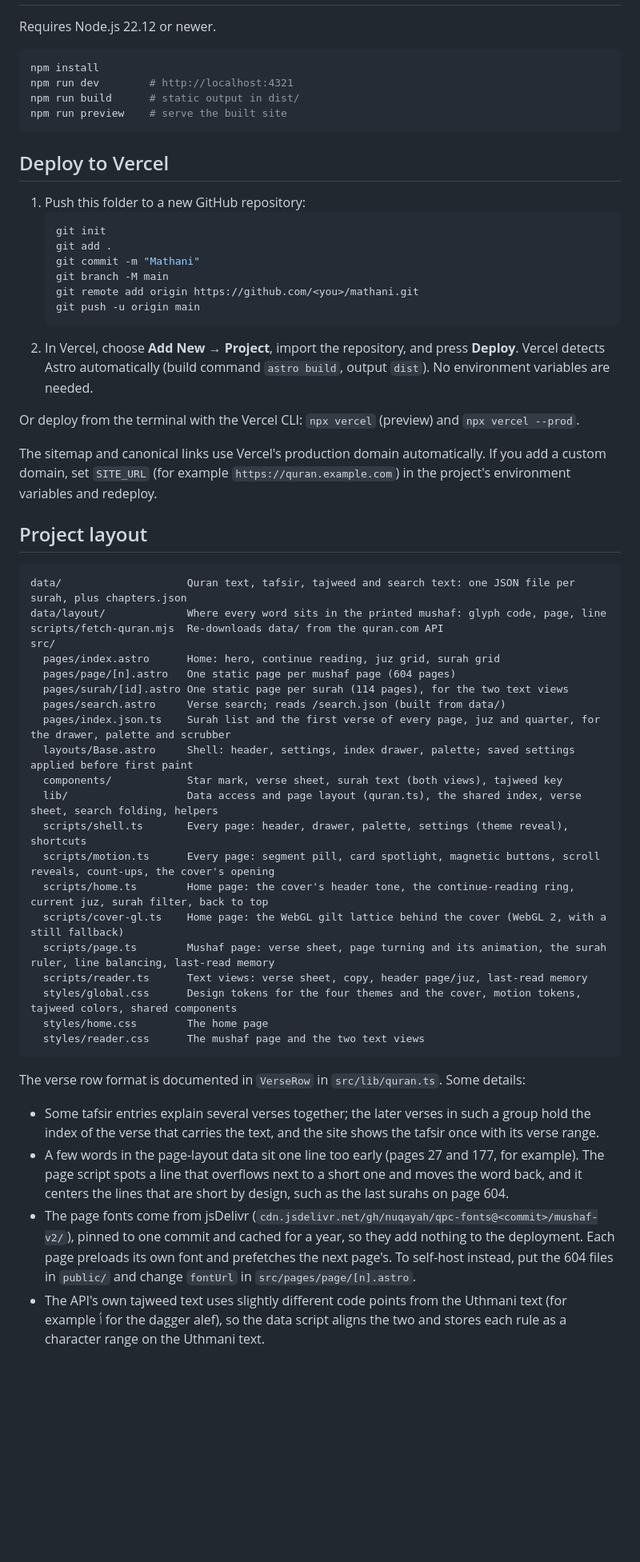
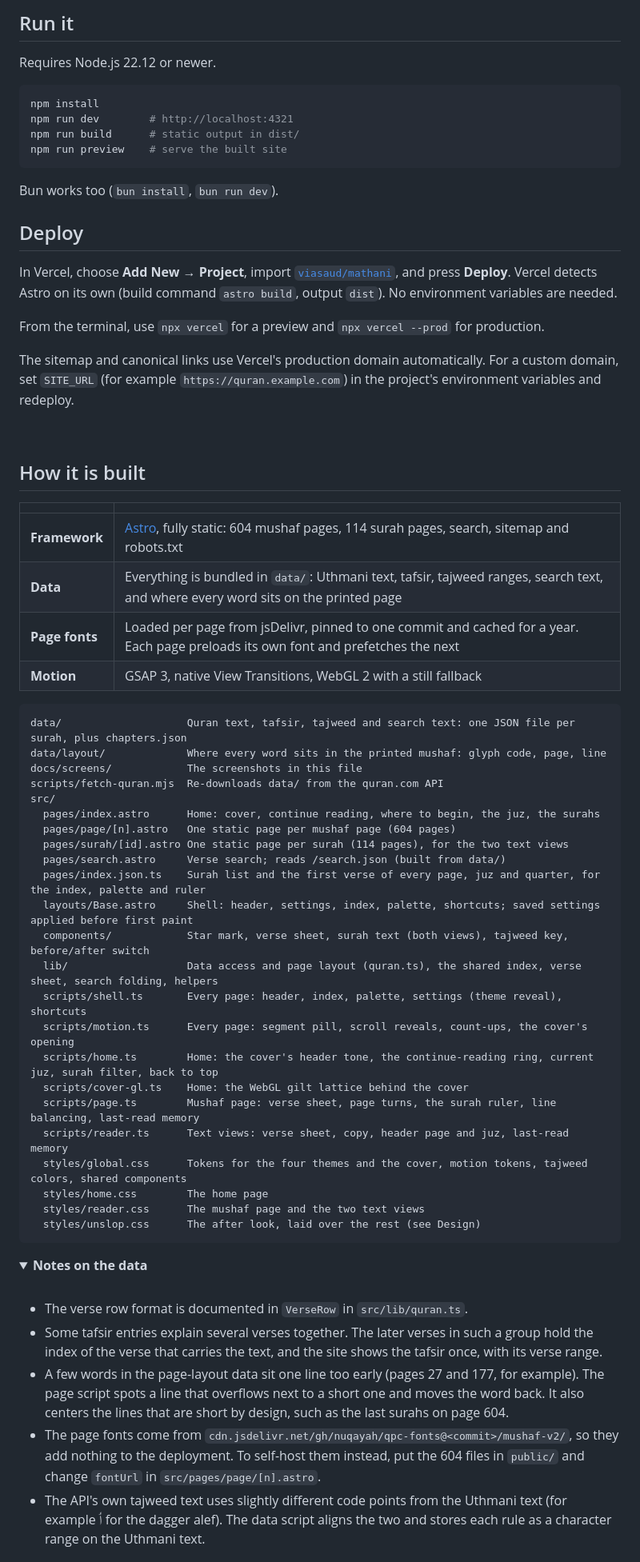
Before and after one commit to viasaud/mathani, a Markdown page: README.md, the part around one of its changes. Shown at 80% size. GitHub-like rendering; folded sections open; blank space fills up the shorter version.

````diff
--- a/README.md
+++ b/README.md
@@ -23,3 +98,6 @@ A clean Quran reading site: all 114 surahs in Uthmani script with Tafsir al-Muya
+<br>
+
+## Run it
 
 Requires Node.js 22.12 or newer.
 
@@ -30,53 +108,60 @@ npm run build      # static output in dist/
 npm run preview    # serve the built site
 ```
 
-## Deploy to Vercel
+Bun works too (`bun install`, `bun run dev`).
 
-1. Push this folder to a new GitHub repository:
-   ```bash
-   git init
-   git add .
-   git commit -m "Mathani"
-   git branch -M main
-   git remote add origin https://github.com/<you>/mathani.git
-   git push -u origin main
-   ```
-2. In Vercel, choose **Add New → Project**, import the repository, and press **Deploy**. Vercel detects Astro automatically (build command `astro build`, output `dist`). No environment variables are needed.
+## Deploy
 
-Or deploy from the terminal with the Vercel CLI: `npx vercel` (preview) and `npx vercel --prod`.
+In Vercel, choose **Add New → Project**, import [`viasaud/mathani`](https://github.com/viasaud/mathani), and press **Deploy**. Vercel detects Astro on its own (build command `astro build`, output `dist`). No environment variables are needed.
 
-The sitemap and canonical links use Vercel's production domain automatically. If you add a custom domain, set `SITE_URL` (for example `https://quran.example.com`) in the project's environment variables and redeploy.
+From the terminal, use `npx vercel` for a preview and `npx vercel --prod` for production.
 
-## Project layout
+The sitemap and canonical links use Vercel's production domain automatically. For a custom domain, set `SITE_URL` (for example `https://quran.example.com`) in the project's environment variables and redeploy.
+
+<br>
+
+## How it is built
+
+| | |
+|---|---|
+| **Framework** | [Astro](https://astro.build), fully static: 604 mushaf pages, 114 surah pages, search, sitemap and robots.txt |
+| **Data** | Everything is bundled in `data/`: Uthmani text, tafsir, tajweed ranges, search text, and where every word sits on the printed page |
+| **Page fonts** | Loaded per page from jsDelivr, pinned to one commit and cached for a year. Each page preloads its own font and prefetches the next |
+| **Motion** | GSAP 3, native View Transitions, WebGL 2 with a still fallback |
 
 ```
 data/                    Quran text, tafsir, tajweed and search text: one JSON file per surah, plus chapters.json
 data/layout/             Where every word sits in the printed mushaf: glyph code, page, line
+docs/screens/            The screenshots in this file
 scripts/fetch-quran.mjs  Re-downloads data/ from the quran.com API
 src/
-  pages/index.astro      Home: hero, continue reading, juz grid, surah grid
+  pages/index.astro      Home: cover, continue reading, where to begin, the juz, the surahs
   pages/page/[n].astro   One static page per mushaf page (604 pages)
   pages/surah/[id].astro One static page per surah (114 pages), for the two text views
   pages/search.astro     Verse search; reads /search.json (built from data/)
-  pages/index.json.ts    Surah list and the first verse of every page, juz and quarter, for the drawer, palette and scrubber
-  layouts/Base.astro     Shell: header, settings, index drawer, palette; saved settings applied before first paint
-  components/            Star mark, verse sheet, surah text (both views), tajweed key
+  pages/index.json.ts    Surah list and the first verse of every page, juz and quarter, for the index, palette and ruler
+  layouts/Base.astro     Shell: header, settings, index, palette, shortcuts; saved settings applied before first paint
+  components/            Star mark, verse sheet, surah text (both views), tajweed key, before/after switch
   lib/                   Data access and page layout (quran.ts), the shared index, verse sheet, search folding, helpers
-  scripts/shell.ts       Every page: header, drawer, palette, settings (theme reveal), shortcuts
-  scripts/motion.ts      Every page: segment pill, card spotlight, magnetic buttons, scroll reveals, count-ups, the cover's opening
-  scripts/home.ts        Home page: the cover's header tone, the continue-reading ring, current juz, surah filter, back to top
-  scripts/cover-gl.ts    Home page: the WebGL gilt lattice behind the cover (WebGL 2, with a still fallback)
-  scripts/page.ts        Mushaf page: verse sheet, page turning and its animation, the surah ruler, line balancing, last-read memory
-  scripts/reader.ts      Text views: verse sheet, copy, header page/juz, last-read memory
-  styles/global.css      Design tokens for the four themes and the cover, motion tokens, tajweed colors, shared components
+  scripts/shell.ts       Every page: header, index, palette, settings (theme reveal), shortcuts
+  scripts/motion.ts      Every page: segment pill, scroll reveals, count-ups, the cover's opening
+  scripts/home.ts        Home: the cover's header tone, the continue-reading ring, current juz, surah filter, back to top
+  scripts/cover-gl.ts    Home: the WebGL gilt lattice behind the cover
+  scripts/page.ts        Mushaf page: verse sheet, page turns, the surah ruler, line balancing, last-read memory
+  scripts/reader.ts      Text views: verse sheet, copy, header page and juz, last-read memory
+  styles/global.css      Tokens for the four themes and the cover, motion tokens, tajweed colors, shared components
   styles/home.css        The home page
   styles/reader.css      The mushaf page and the two text views
+  styles/unslop.css      The after look, laid over the rest (see Design)
 ```
 
-The verse row format is documented in `VerseRow` in `src/lib/quran.ts`. Some details:
+<details>
+<summary><b>Notes on the data</b></summary>
+<br>
 
-- Some tafsir entries explain several verses together; the later verses in such a group hold the index of the verse that carries the text, and the site shows the tafsir once with its verse range.
-- A few words in the page-layout data sit one line too early (pages 27 and 177, for example). The page script spots a line that overflows next to a short one and moves the word back, and it centers the lines that are short by design, such as the last surahs on page 604.
-- The page fonts come from jsDelivr (`cdn.jsdelivr.net/gh/nuqayah/qpc-fonts@<commit>/mushaf-v2/`), pinned to one commit and cached for a year, so they add nothing to the deployment. Each page preloads its own font and prefetches the next page's. To self-host instead, put the 604 files in `public/` and change `fontUrl` in `src/pages/page/[n].astro`.
-- The API's own tajweed text uses slightly different code points from the Uthmani text (for example ٲ for the dagger alef), so the data script aligns the two and stores each rule as a character range on the Uthmani text.
+- The verse row format is documented in `VerseRow` in `src/lib/quran.ts`.
+- Some tafsir entries explain several verses together. The later verses in such a group hold the index of the verse that carries the text, and the site shows the tafsir once, with its verse range.
+- A few words in the page-layout data sit one line too early (pages 27 and 177, for example). The page script spots a line that overflows next to a short one and moves the word back. It also centers the lines that are short by design, such as the last surahs on page 604.
+- The page fonts come from `cdn.jsdelivr.net/gh/nuqayah/qpc-fonts@<commit>/mushaf-v2/`, so they add nothing to the deployment. To self-host them instead, put the 604 files in `public/` and change `fontUrl` in `src/pages/page/[n].astro`.
+- The API's own tajweed text uses slightly different code points from the Uthmani text (for example ٲ for the dagger alef). The data script aligns the two and stores each rule as a character range on the Uthmani text.
 
````
Also changed, not shown: other parts of README.md (+104 -18 lines), docs/screens/cover.jpg (added), docs/screens/phone-cover.jpg (added), docs/screens/phone-page.jpg (added), docs/screens/sheet.jpg (added), docs/screens/spread.jpg (added).
